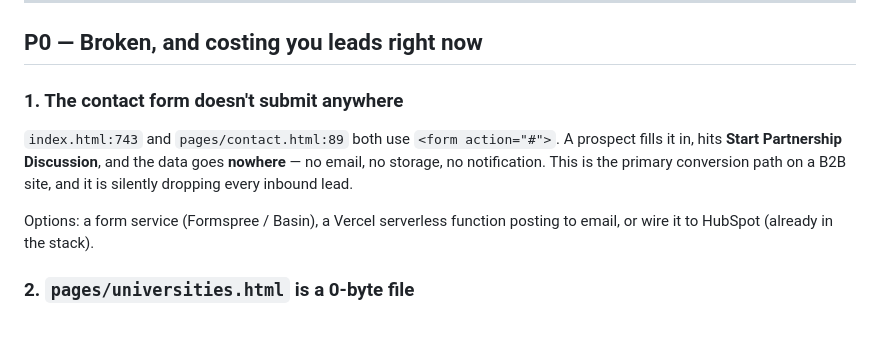
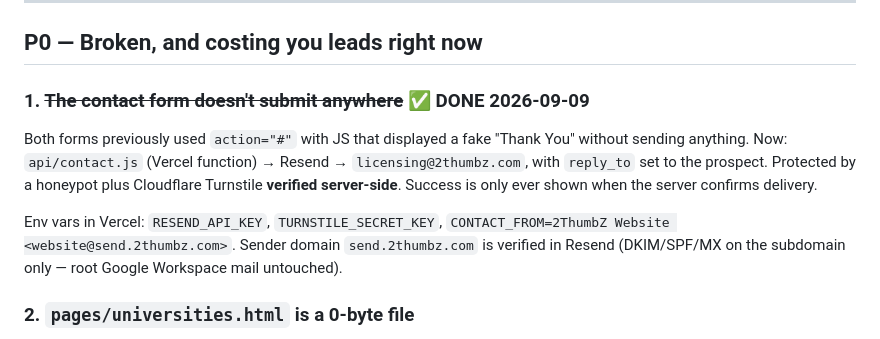
Before and after one commit to 2thumbz-Entertainment/2thumbzwebsite, a Markdown page: TODO.md, the part around the change. Drawn GitHub-style.

Commit message:
Mark contact form complete in punch list
Form now delivers end to end: validation -> honeypot -> Turnstile
(server-verified) -> Resend -> licensing@2thumbz.com, with reply_to set
to the prospect. Records the env vars and the send.2thumbz.com sender
domain so the setup is reproducible.

Co-Authored-By: Claude Opus 5 <noreply@anthropic.com>

```diff
--- a/TODO.md
+++ b/TODO.md
@@ -8,14 +8,17 @@
 
 ## P0 — Broken, and costing you leads right now
 
-### 1. The contact form doesn't submit anywhere
-`index.html:743` and `pages/contact.html:89` both use `<form action="#">`.
-A prospect fills it in, hits **Start Partnership Discussion**, and the data goes
-**nowhere** — no email, no storage, no notification. This is the primary
-conversion path on a B2B site, and it is silently dropping every inbound lead.
+### 1. ~~The contact form doesn't submit anywhere~~ ✅ DONE 2026-09-09
+Both forms previously used `action="#"` with JS that displayed a fake "Thank
+You" without sending anything. Now: `api/contact.js` (Vercel function) →
+Resend → `licensing@2thumbz.com`, with `reply_to` set to the prospect.
+Protected by a honeypot plus Cloudflare Turnstile **verified server-side**.
+Success is only ever shown when the server confirms delivery.
 
-Options: a form service (Formspree / Basin), a Vercel serverless function
-posting to email, or wire it to HubSpot (already in the stack).
+Env vars in Vercel: `RESEND_API_KEY`, `TURNSTILE_SECRET_KEY`,
+`CONTACT_FROM=2ThumbZ Website <website@send.2thumbz.com>`.
+Sender domain `send.2thumbz.com` is verified in Resend (DKIM/SPF/MX on the
+subdomain only — root Google Workspace mail untouched).
 
 ### 2. `pages/universities.html` is a 0-byte file
 Linked from the main nav **and** the footer on every page. Anyone clicking
```
